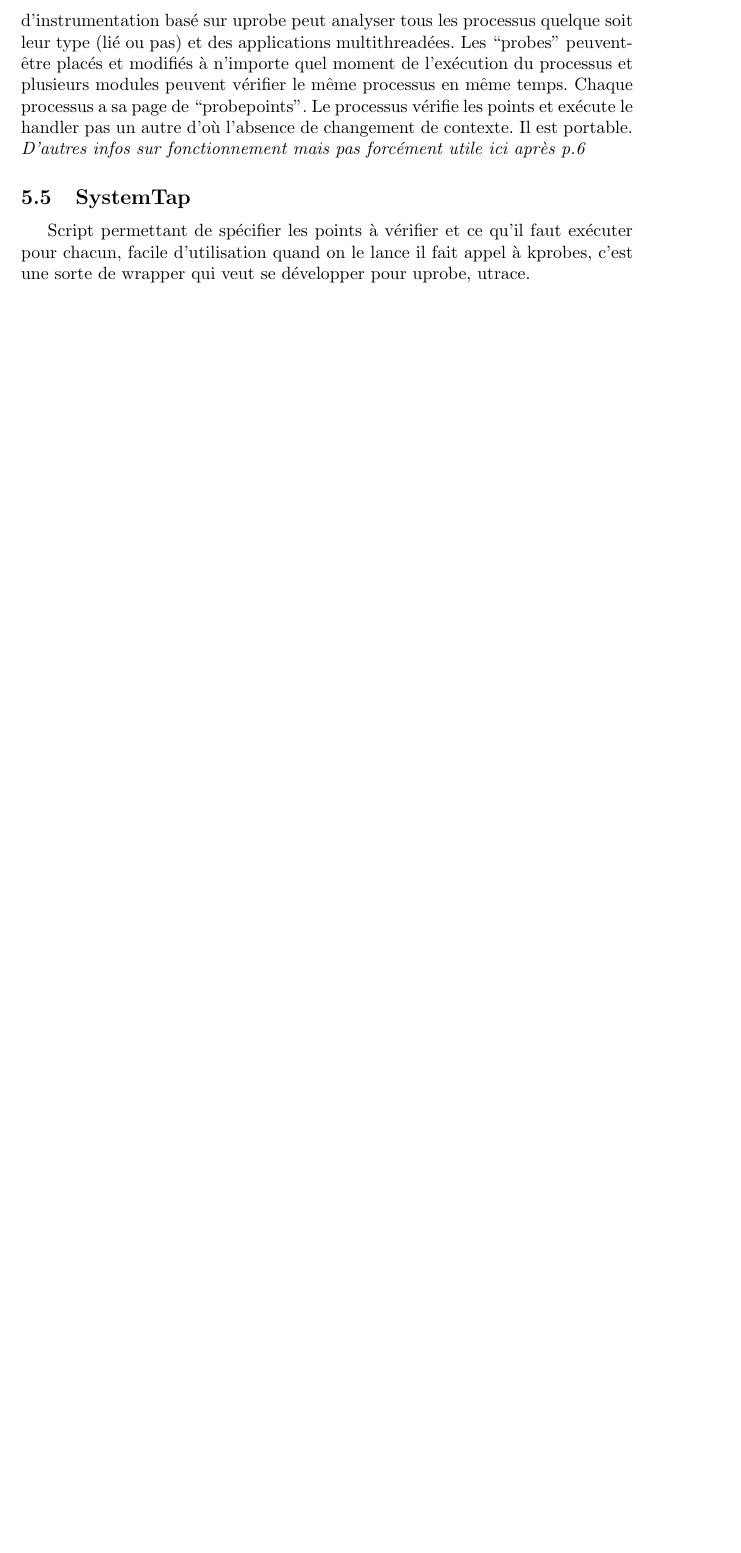
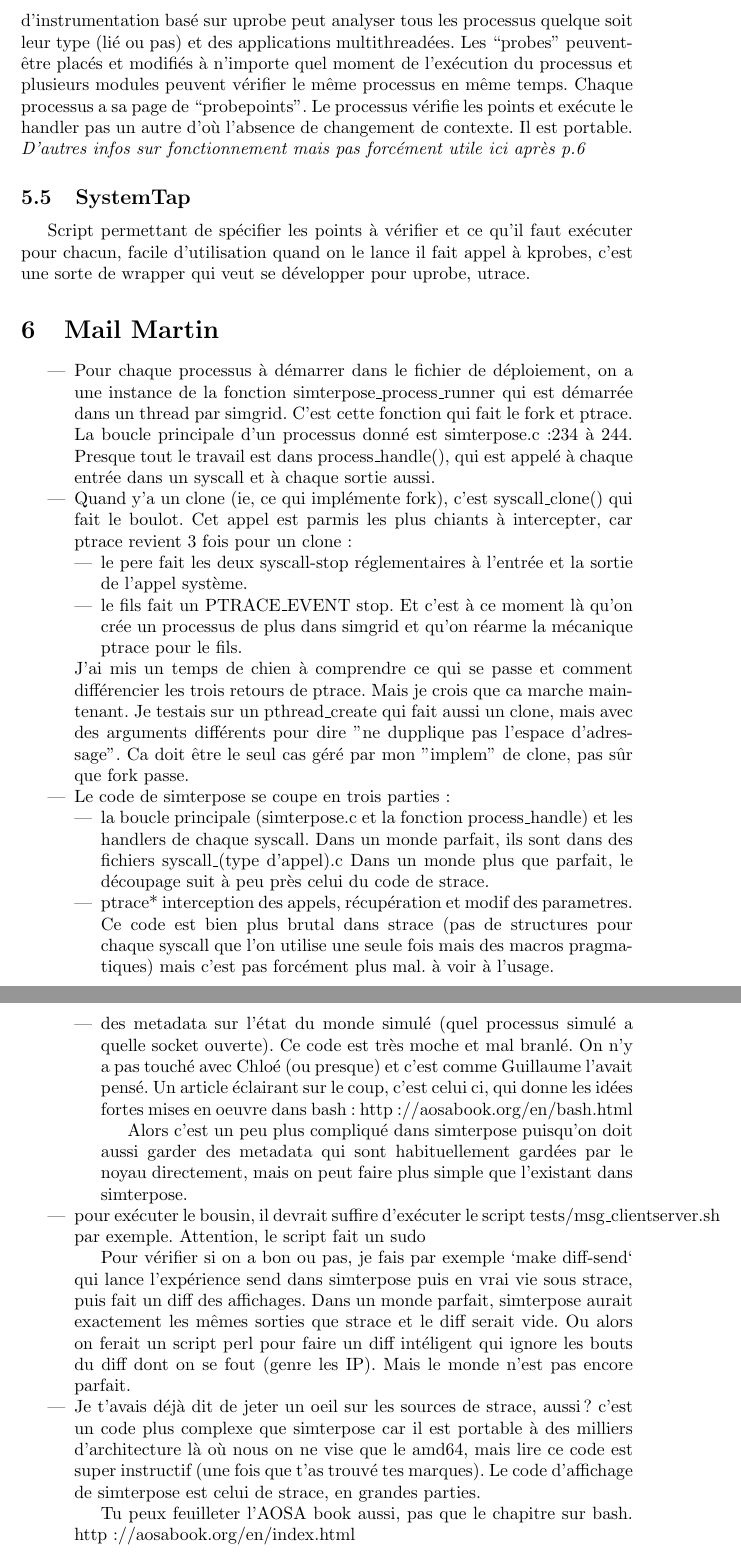
Before and after one commit to Louisa-Bessad/SIMGRID, a LaTeX document (notes.tex): part of page 12 of 12 before the commit and two parts of pages 12 and 13 of 13 after it, the two joined at a grey line, cut so that both start at the same text, the shorter picture padded with empty space. Compiled offline with pdfLaTeX.

Commit message:
Few comments from Marin

```diff
--- a/notes.tex
+++ b/notes.tex
@@ -570,4 +570,80 @@ Script permettant de spécifier les points à vérifier et ce qu'il faut
 exécuter pour chacun, facile d'utilisation quand on le lance il fait
 appel à kprobes, c'est une sorte de wrapper qui veut se développer
 pour uprobe, utrace.
+
+\section{Mail Martin}
+\begin{itemize}
+\item Pour chaque processus à démarrer dans le fichier de déploiement, on
+  a une instance de la fonction simterpose\_process\_runner qui est
+  démarrée dans un thread par simgrid. C'est cette fonction qui fait
+  le fork et ptrace. La boucle principale d'un processus donné est
+  simterpose.c:234 à 244. Presque tout le travail est dans
+  process\_handle(), qui est appelé à chaque entrée dans un syscall et
+  à chaque sortie aussi.
+
+\item Quand y'a un clone (ie, ce qui implémente fork), c'est
+  syscall\_clone() qui fait le boulot. Cet appel est parmis les plus
+  chiants à intercepter, car ptrace revient 3 fois pour un clone:
+
+\begin{itemize}
+  \item le pere fait les deux syscall-stop réglementaires à l'entrée et la
+    sortie de l'appel système.
+  \item le fils fait un PTRACE\_EVENT stop. Et c'est à ce moment là qu'on
+    crée un processus de plus dans simgrid et qu'on réarme la mécanique
+    ptrace pour le fils.
+\end{itemize}
+  J'ai mis un temps de chien à comprendre ce qui se passe et comment
+  différencier les trois retours de ptrace. Mais je crois que ca
+  marche maintenant. Je testais sur un pthread\_create qui fait aussi
+  un clone, mais avec des arguments différents pour dire "ne dupplique
+  pas l'espace d'adressage". Ca doit être le seul cas géré par mon
+  "implem" de clone, pas sûr que fork passe.
+
+\item Le code de simterpose se coupe en trois parties :
+
+\begin{itemize}
+  \item la boucle principale (simterpose.c et la fonction process\_handle)
+    et les handlers de chaque syscall. Dans un monde parfait, ils sont
+    dans des fichiers syscall\_(type d'appel).c Dans un monde plus que
+    parfait, le découpage suit à peu près celui du code de strace.
+
+  \item ptrace* interception des appels, récupération et modif des
+    parametres. Ce code est bien plus brutal dans strace (pas de
+    structures pour chaque syscall que l'on utilise une seule fois
+    mais des macros pragmatiques) mais c'est pas forcément plus mal. à
+    voir à l'usage.
+
+  \item des metadata sur l'état du monde simulé (quel processus simulé a
+    quelle socket ouverte). Ce code est très moche et mal branlé. On
+    n'y a pas touché avec Chloé (ou presque) et c'est comme Guillaume
+    l'avait pensé. Un article éclairant sur le coup, c'est celui ci,
+    qui donne les idées fortes mises en oeuvre dans bash:
+    http://aosabook.org/en/bash.html
+
+    Alors c'est un peu plus compliqué dans simterpose puisqu'on doit
+    aussi garder des metadata qui sont habituellement gardées par le
+    noyau directement, mais on peut faire plus simple que l'existant
+    dans simterpose.
+\end{itemize}
+\item pour exécuter le bousin, il devrait suffire d'exécuter le script
+  tests/msg\_clientserver.sh par exemple. Attention, le script fait un sudo
+
+  Pour vérifier si on a bon ou pas, je fais par exemple `make diff-send`
+  qui lance l'expérience send dans simterpose puis en vrai
+  vie sous strace, puis fait un diff des affichages. Dans un monde
+  parfait, simterpose aurait exactement les mêmes sorties que strace
+  et le diff serait vide. Ou alors on ferait un script perl pour faire
+  un diff intéligent qui ignore les bouts du diff dont on se fout
+  (genre les IP). Mais le monde n'est pas encore parfait.
+
+\item Je t'avais déjà dit de jeter un oeil sur les sources de strace,
+  aussi ? c'est un code plus complexe que simterpose car il est
+  portable à des milliers d'architecture là où nous on ne vise que le
+  amd64, mais lire ce code est super instructif (une fois que t'as
+  trouvé tes marques). Le code d'affichage de simterpose est celui de
+  strace, en grandes parties.
+
+  Tu peux feuilleter l'AOSA book aussi, pas que le chapitre sur bash.
+  http://aosabook.org/en/index.html
+\end{itemize}
 \end{document}
```
Also changed, not shown: 1 other file.
